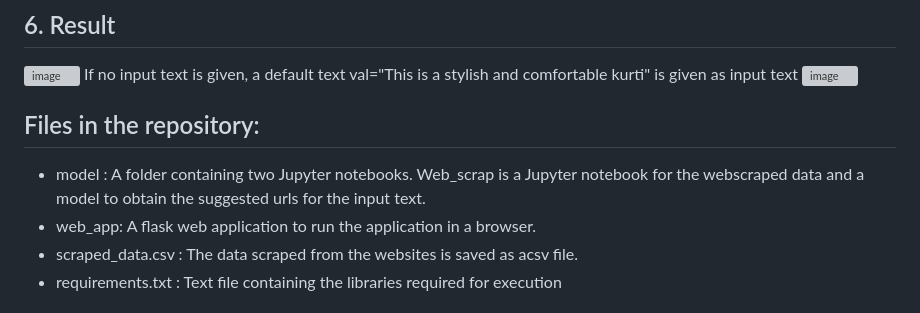
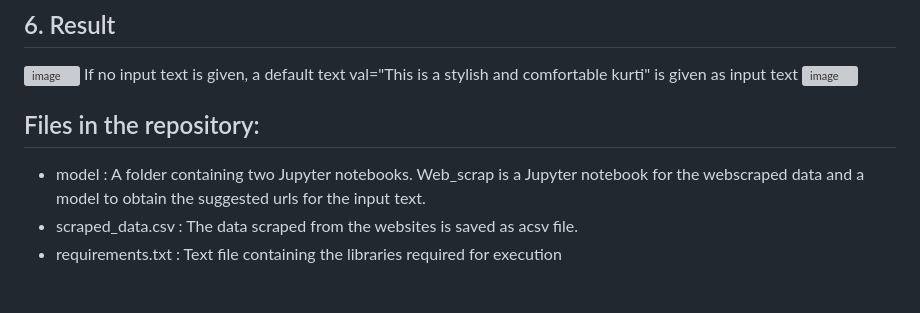
Before and after one commit to deepakanna/Clothing_similarity, a Markdown page: README.md, the part around the change. GitHub-like rendering; grey boxes are pictures that could not be loaded.

```diff
--- a/README.md
+++ b/README.md
@@ -29,7 +29,6 @@ If no input text is given, a default text val="This is a stylish and comfortable
 
  ## Files in the repository:
  - model : A folder containing two Jupyter notebooks. Web_scrap is a Jupyter notebook for  the webscraped data and a model to obtain the suggested urls for the input text.
- - web_app: A flask web application to run the application in a browser.
  - scraped_data.csv : The data scraped from the websites is saved as acsv file.
  - requirements.txt : Text file containing the libraries required for execution
 
```
